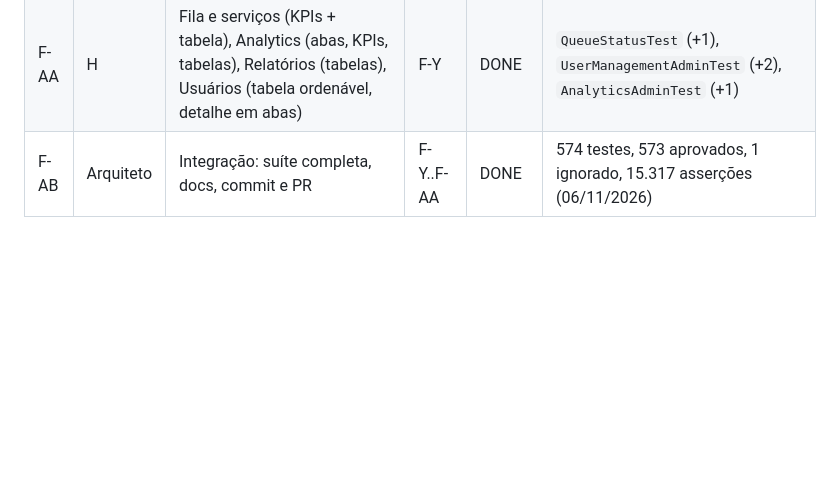
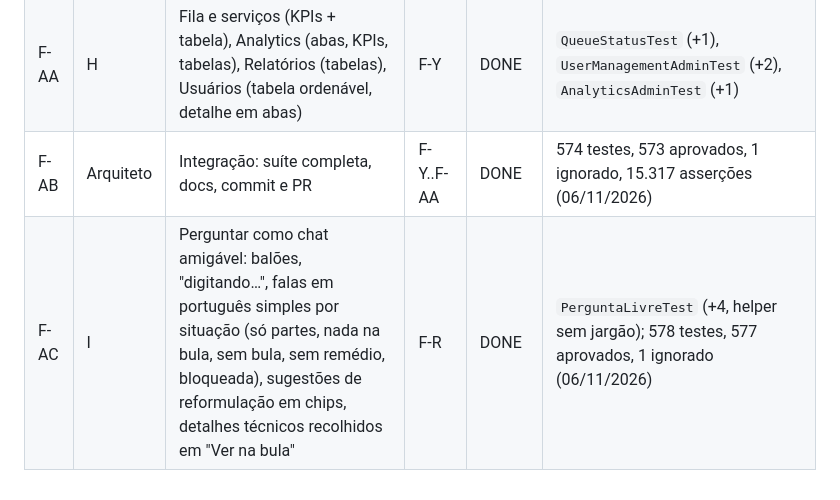
Before and after one commit to BiGSerial/bulai, a Markdown page: docs/engineering/implementation-board.md, the part around the change. Drawn GitHub-style; blank space fills up the shorter version.

```diff
--- a/docs/engineering/implementation-board.md
+++ b/docs/engineering/implementation-board.md
@@ -81,3 +81,4 @@ Estados: BACKLOG · READY · IN_PROGRESS · BLOCKED · IN_REVIEW · DONE. `DONE`
 | F-Z | G | Base de conhecimento em tabelas densas ordenáveis com barra de filtros única (Documentos, Importações, Pendências, Remédios não encontrados, Origens, Catálogo, Interações), detalhes com fatos + abas, envio compacto | F-Y | DONE | `KnowledgeDocumentAdminTest` (+2); 52 testes das telas |
 | F-AA | H | Fila e serviços (KPIs + tabela), Analytics (abas, KPIs, tabelas), Relatórios (tabelas), Usuários (tabela ordenável, detalhe em abas) | F-Y | DONE | `QueueStatusTest` (+1), `UserManagementAdminTest` (+2), `AnalyticsAdminTest` (+1) |
 | F-AB | Arquiteto | Integração: suíte completa, docs, commit e PR | F-Y..F-AA | DONE | 574 testes, 573 aprovados, 1 ignorado, 15.317 asserções (06/11/2026) |
+| F-AC | I | Perguntar como chat amigável: balões, "digitando…", falas em português simples por situação (só partes, nada na bula, sem bula, sem remédio, bloqueada), sugestões de reformulação em chips, detalhes técnicos recolhidos em "Ver na bula" | F-R | DONE | `PerguntaLivreTest` (+4, helper sem jargão); 578 testes, 577 aprovados, 1 ignorado (06/11/2026) |
```
Also changed, not shown: docs/tcc/26-experiencia-nativa-conversa-com-contexto-e-tolerancia-a-erros.md (+5 -0 lines).
